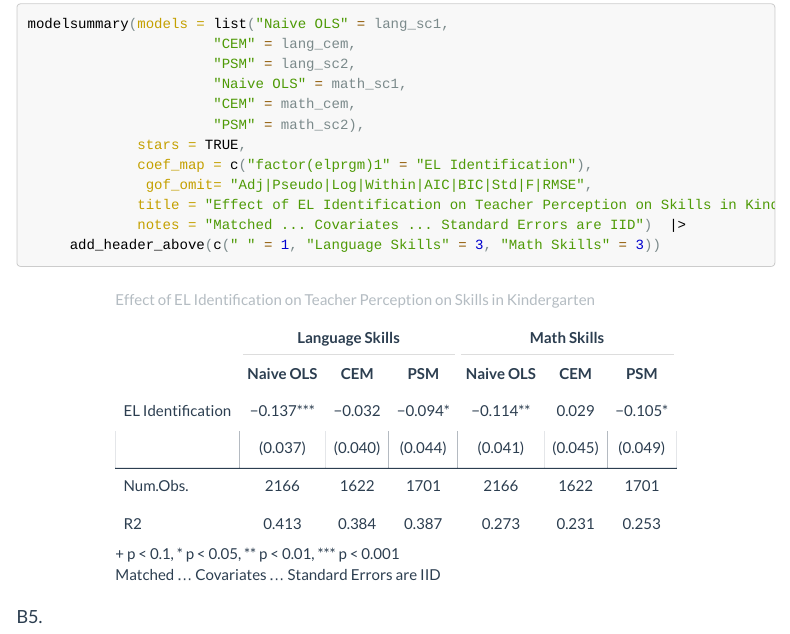
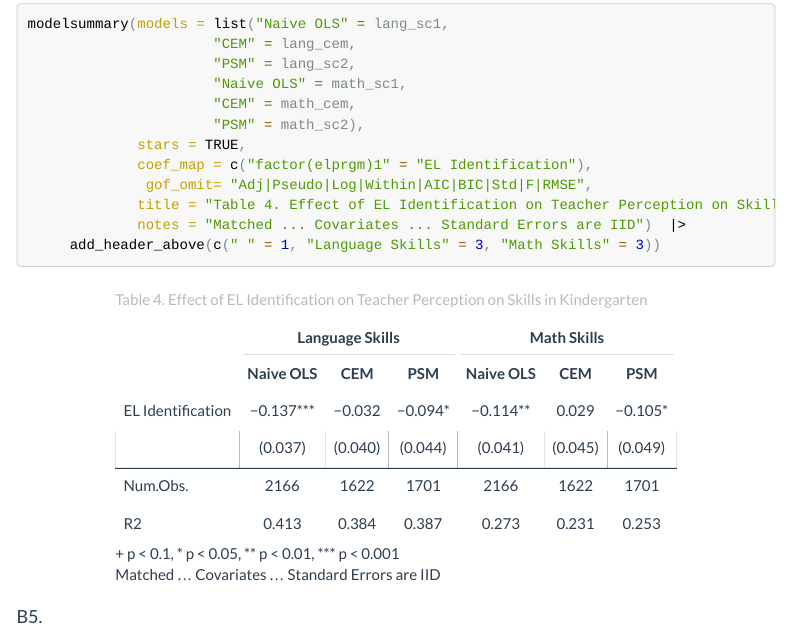
Before and after one commit to seul-b/edld-650, an R Markdown document (DARE-4/SBL-DARE-4.Rmd): the page in a window 1100 px wide, from 11290 px down. The pictures show the output file DARE-4/SBL-DARE-4.html that the author committed with the source, opened offline; folded parts are opened; menus at the side of the page are left out.

Commit message:
Modified title for Table 4

```diff
--- a/DARE-4/SBL-DARE-4.Rmd
+++ b/DARE-4/SBL-DARE-4.Rmd
@@ -468,7 +468,7 @@ modelsummary(models = list("Naive OLS" = lang_sc1,
              stars = TRUE,
              coef_map = c("factor(elprgm)1" = "EL Identification"),
               gof_omit= "Adj|Pseudo|Log|Within|AIC|BIC|Std|F|RMSE",
-             title = "Effect of EL Identification on Teacher Perception on Skills in Kindergarten",
+             title = "Table 4. Effect of EL Identification on Teacher Perception on Skills in Kindergarten",
              notes = "Matched ... Covariates ... Standard Errors are IID")  |>
      add_header_above(c(" " = 1, "Language Skills" = 3, "Math Skills" = 3))
 
```
Also changed, not shown: DARE-4/SBL-DARE-4.html.
